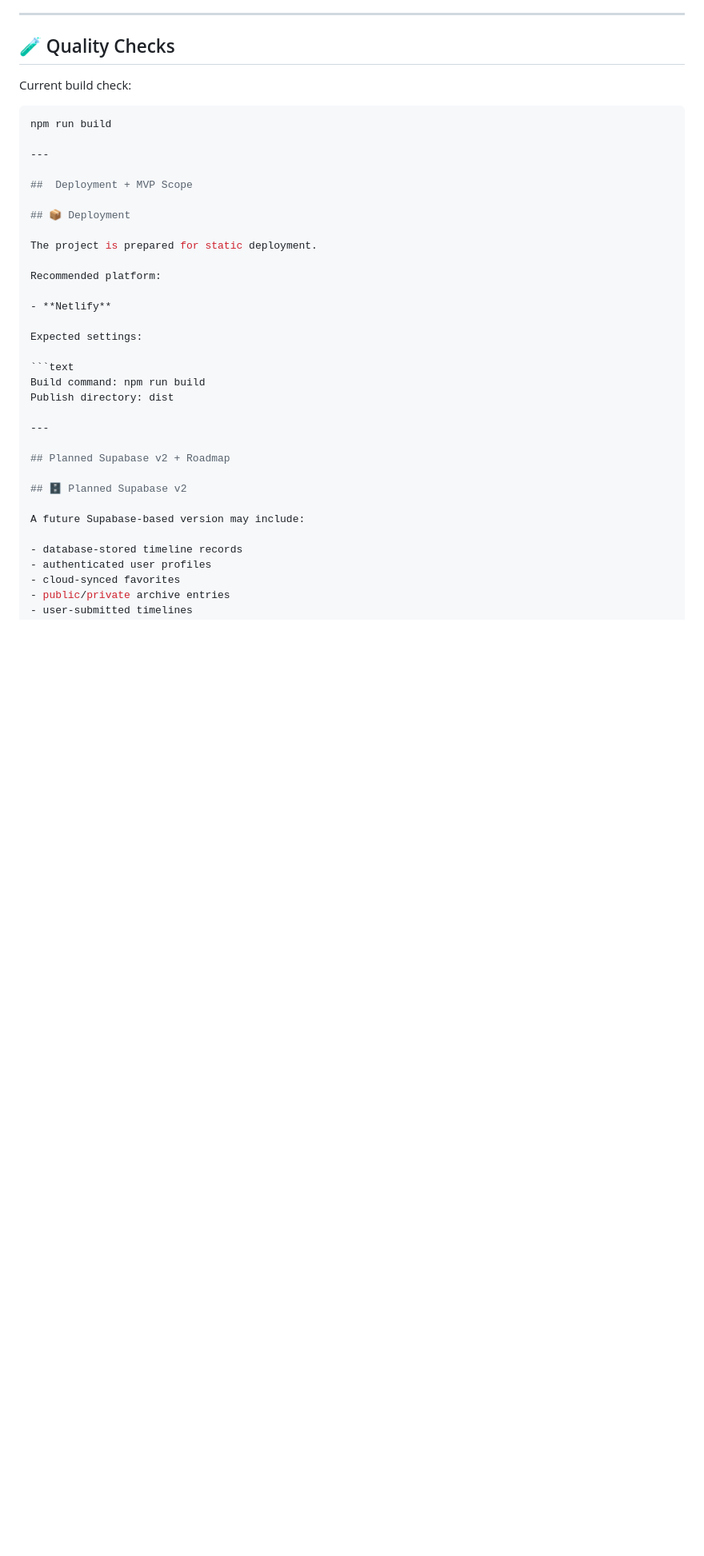
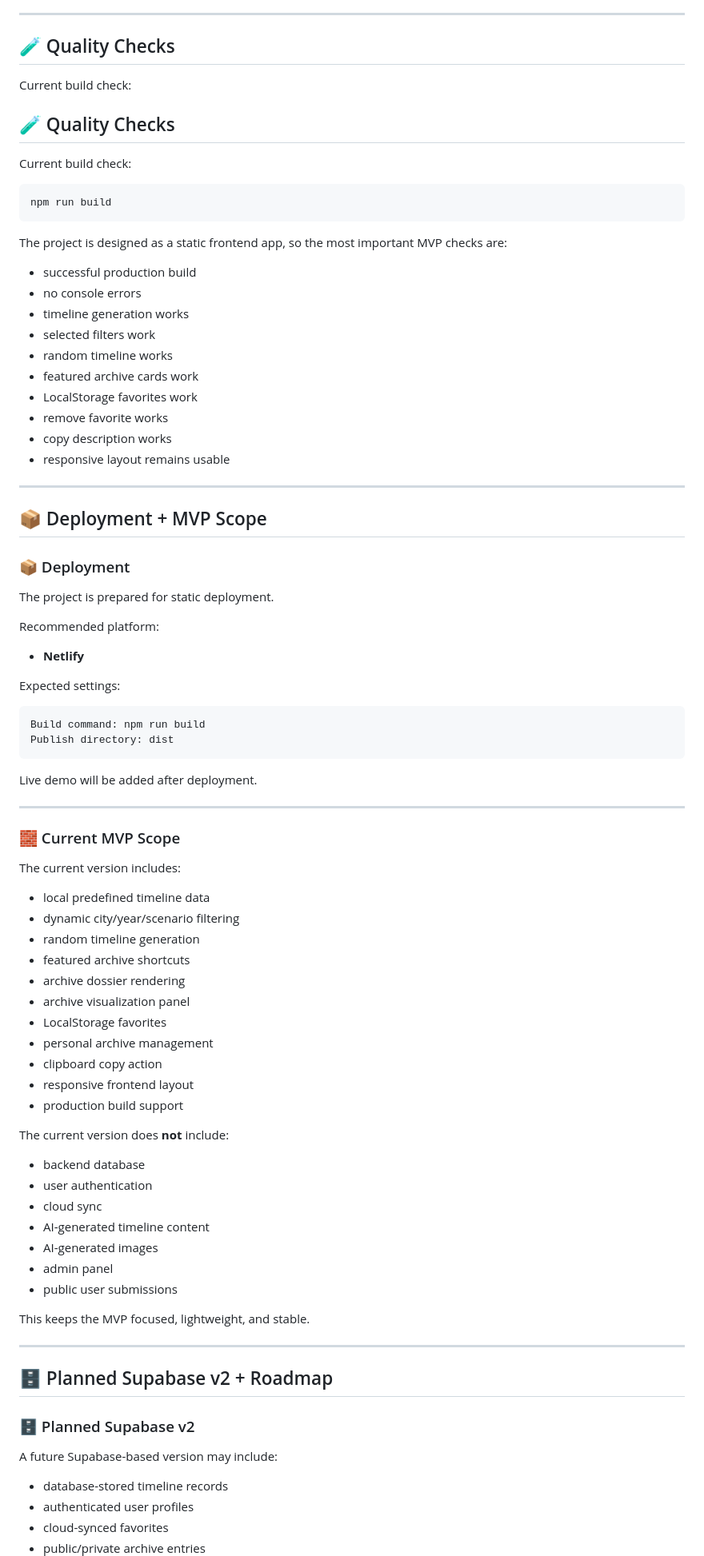
Before and after one commit to s-badev/retro-future-bulgaria, a Markdown page: README.md, the part around one of its changes. Shown at 80% size. Drawn GitHub-style; blank space fills up the shorter version.

Commit message:
Update README with quality checks and deployment info

````diff
--- a/README.md
+++ b/README.md
@@ -339,14 +339,32 @@ This approach is intentionally simple for the MVP and avoids backend complexity.
 
 Current build check:
 
+## 🧪 Quality Checks
+
+Current build check:
+
 ```bash
 npm run build
+```
+
+The project is designed as a static frontend app, so the most important MVP checks are:
+
+- successful production build
+- no console errors
+- timeline generation works
+- selected filters work
+- random timeline works
+- featured archive cards work
+- LocalStorage favorites work
+- remove favorite works
+- copy description works
+- responsive layout remains usable
 
 ---
 
-##  Deployment + MVP Scope
+## 📦 Deployment + MVP Scope
 
-## 📦 Deployment
+### 📦 Deployment
 
 The project is prepared for static deployment.
 
@@ -359,12 +377,45 @@ Expected settings:
 ```text
 Build command: npm run build
 Publish directory: dist
+```
+
+Live demo will be added after deployment.
 
 ---
 
-## Planned Supabase v2 + Roadmap
+### 🧱 Current MVP Scope
 
-## 🗄️ Planned Supabase v2
+The current version includes:
+
+- local predefined timeline data
+- dynamic city/year/scenario filtering
+- random timeline generation
+- featured archive shortcuts
+- archive dossier rendering
+- archive visualization panel
+- LocalStorage favorites
+- personal archive management
+- clipboard copy action
+- responsive frontend layout
+- production build support
+
+The current version does **not** include:
+
+- backend database
+- user authentication
+- cloud sync
+- AI-generated timeline content
+- AI-generated images
+- admin panel
+- public user submissions
+
+This keeps the MVP focused, lightweight, and stable.
+
+---
+
+## 🗄️ Planned Supabase v2 + Roadmap
+
+### 🗄️ Planned Supabase v2
 
 A future Supabase-based version may include:
 
````
Also changed, not shown: other parts of README.md (+8 -1 lines).
